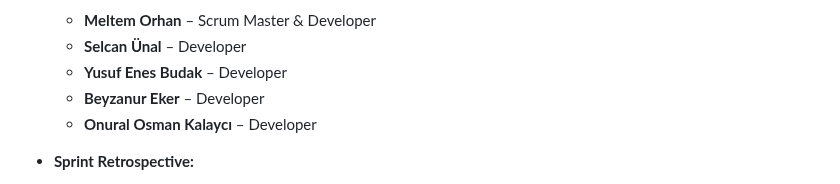
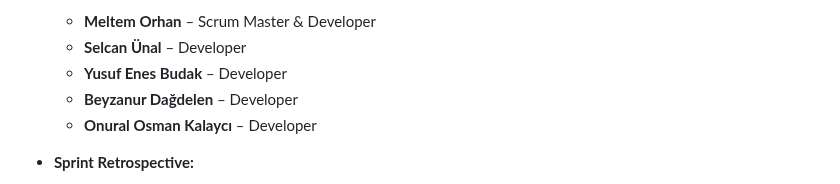
Before and after one commit to meltem12344/Bootcamp2025, a Markdown page: README.md, the part around the change. GitHub-like rendering; folded sections open.

```diff
--- a/README.md
+++ b/README.md
@@ -379,7 +379,7 @@
   - **Meltem Orhan** – Scrum Master & Developer
   - **Selcan Ünal** – Developer
   - **Yusuf Enes Budak** – Developer
-  - **Beyzanur Eker** – Developer
+  - **Beyzanur Dağdelen** – Developer
   - **Onural Osman Kalaycı** – Developer
 
 - **Sprint Retrospective:**
```
